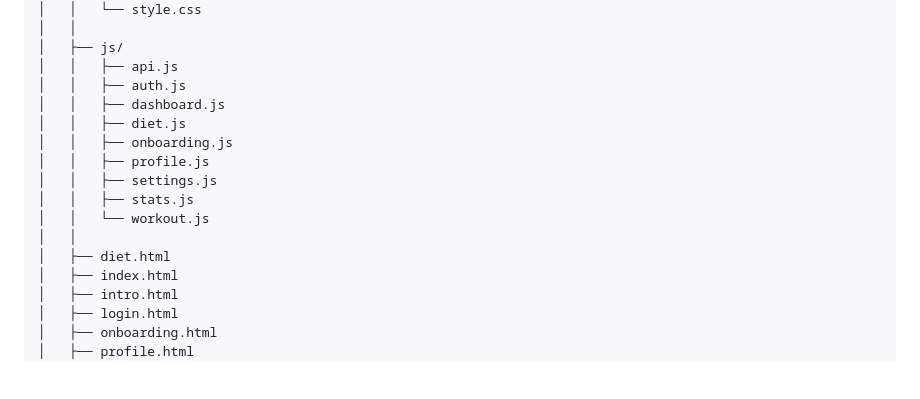
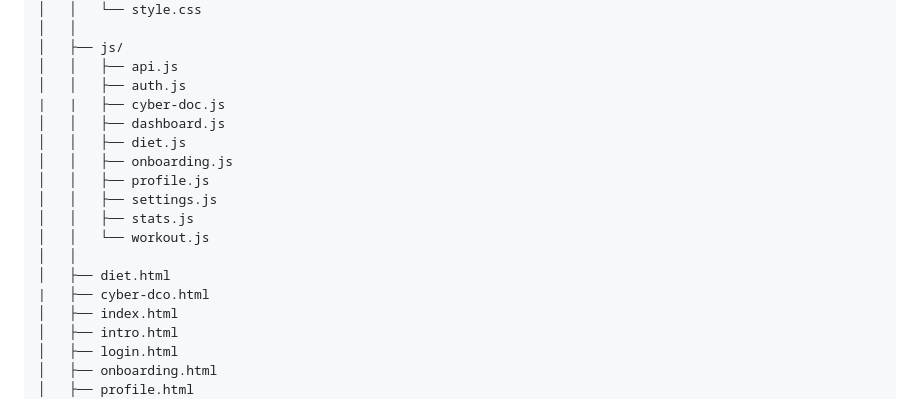
Before and after one commit to Anubhav2321/Advance_health_tracker, a Markdown page: README.md, the part around the change. Rendered like a GitHub page; blank space fills up the shorter version.

```diff
--- a/README.md
+++ b/README.md
@@ -226,6 +226,7 @@ BioNexus/
 │   ├── js/
 │   │   ├── api.js
 │   │   ├── auth.js
+|   |   ├── cyber-doc.js
 │   │   ├── dashboard.js
 │   │   ├── diet.js
 │   │   ├── onboarding.js
@@ -235,6 +236,7 @@ BioNexus/
 │   │   └── workout.js
 │   │
 │   ├── diet.html
+|   ├── cyber-dco.html
 │   ├── index.html
 │   ├── intro.html
 │   ├── login.html
```
